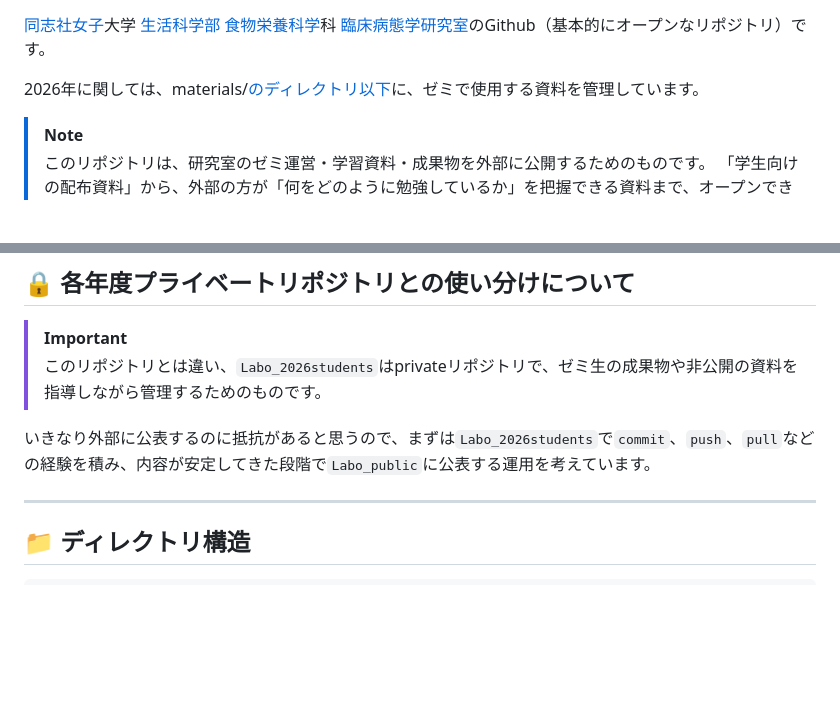
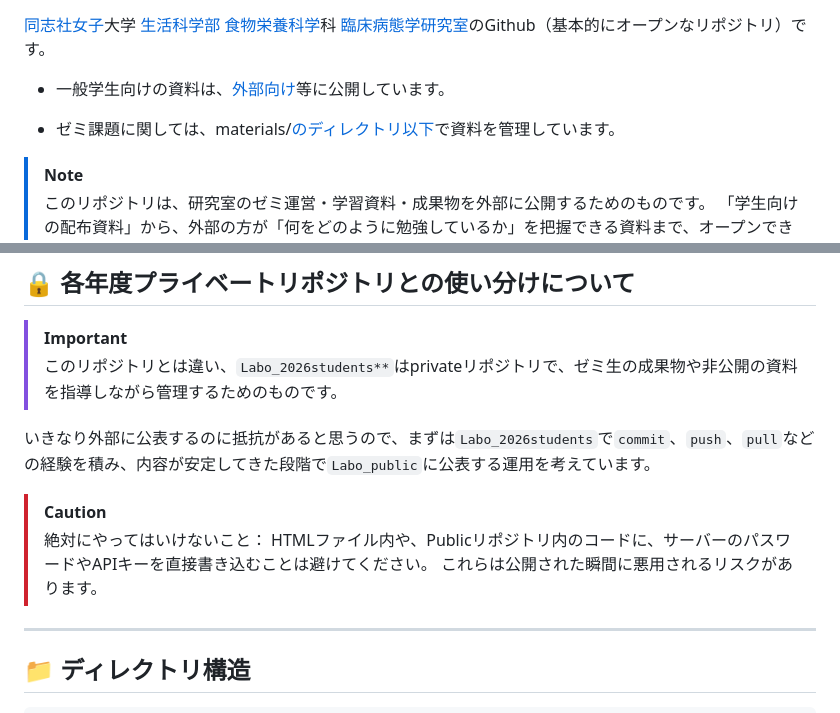
Before and after one commit to DaisukeGaotian/Labo_public, a Markdown page: README.md, 2 parts joined by grey strips. GitHub-like rendering; blank space fills up the shorter version.

Commit message:
Quartoへの資料も追記

```diff
--- a/README.md
+++ b/README.md
@@ -16,7 +16,9 @@
 
 [同志社女子](https://www.dwc.doshisha.ac.jp)大学 [生活科学部 食物栄養科学](https://www.dwc.doshisha.ac.jp/faculty_dep_info/life/nutrition_science)科 [臨床病態学研究室](https://daisukegaotian.github.io/labo_settings)のGithub（基本的にオープンなリポジトリ）です。
 
-2026年に関しては、materials/[のディレクトリ以下](https://github.com/DaisukeGaotian/Labo_public/tree/main/materials/2026)に、ゼミで使用する資料を管理しています。
+- 一般学生向けの資料は、[外部向け](https://daisukegaotian.github.io/2026_Labo_semi/education.html)等に公開しています。
+
+- ゼミ課題に関しては、materials/[のディレクトリ以下](https://github.com/DaisukeGaotian/Labo_public/tree/main/materials/2026)で資料を管理しています。
 
 > [!NOTE]
 > このリポジトリは、研究室のゼミ運営・学習資料・成果物を外部に公開するためのものです。
@@ -81,9 +83,14 @@
 ## 🔒 各年度プライベートリポジトリとの使い分けについて
 
 > [!IMPORTANT]
-> このリポジトリとは違い、`Labo_2026students`はprivateリポジトリで、ゼミ生の成果物や非公開の資料を指導しながら管理するためのものです。
+> このリポジトリとは違い、`Labo_2026students**`はprivateリポジトリで、ゼミ生の成果物や非公開の資料を指導しながら管理するためのものです。
 
 いきなり外部に公表するのに抵抗があると思うので、まずは`Labo_2026students`で`commit`、`push`、`pull`などの経験を積み、内容が安定してきた段階で`Labo_public`に公表する運用を考えています。
+
+> [!CAUTION]
+> 絶対にやってはいけないこと：
+> HTMLファイル内や、Publicリポジトリ内のコードに、サーバーのパスワードやAPIキーを直接書き込むことは避けてください。
+> これらは公開された瞬間に悪用されるリスクがあります。
 
 ---
 
```
